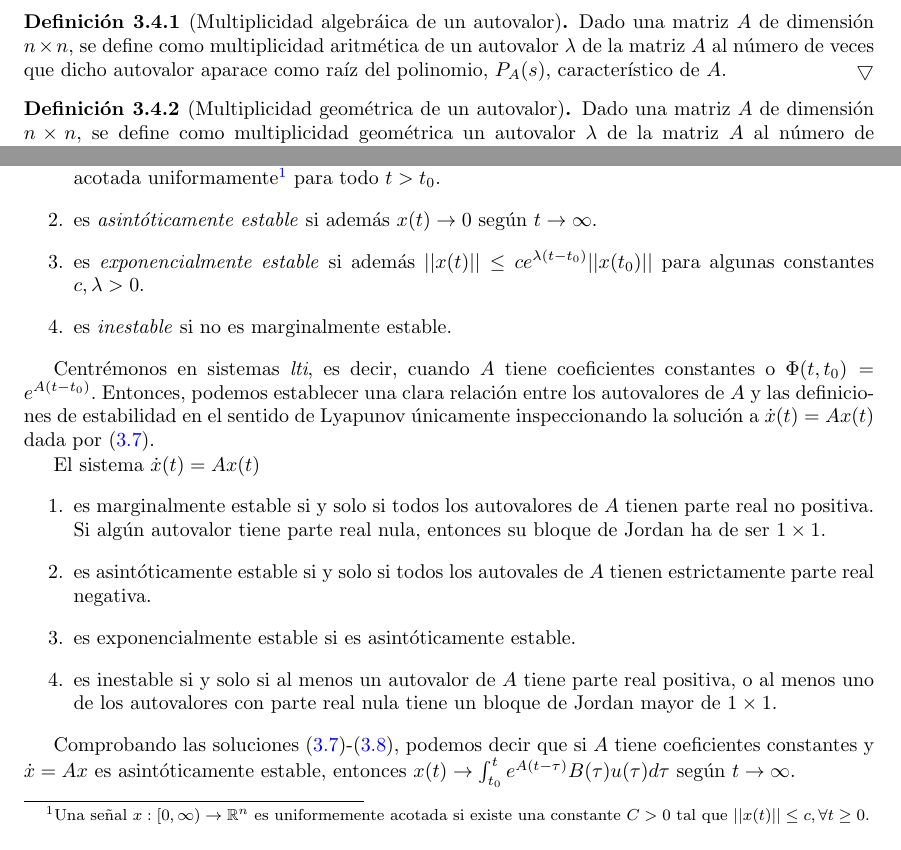
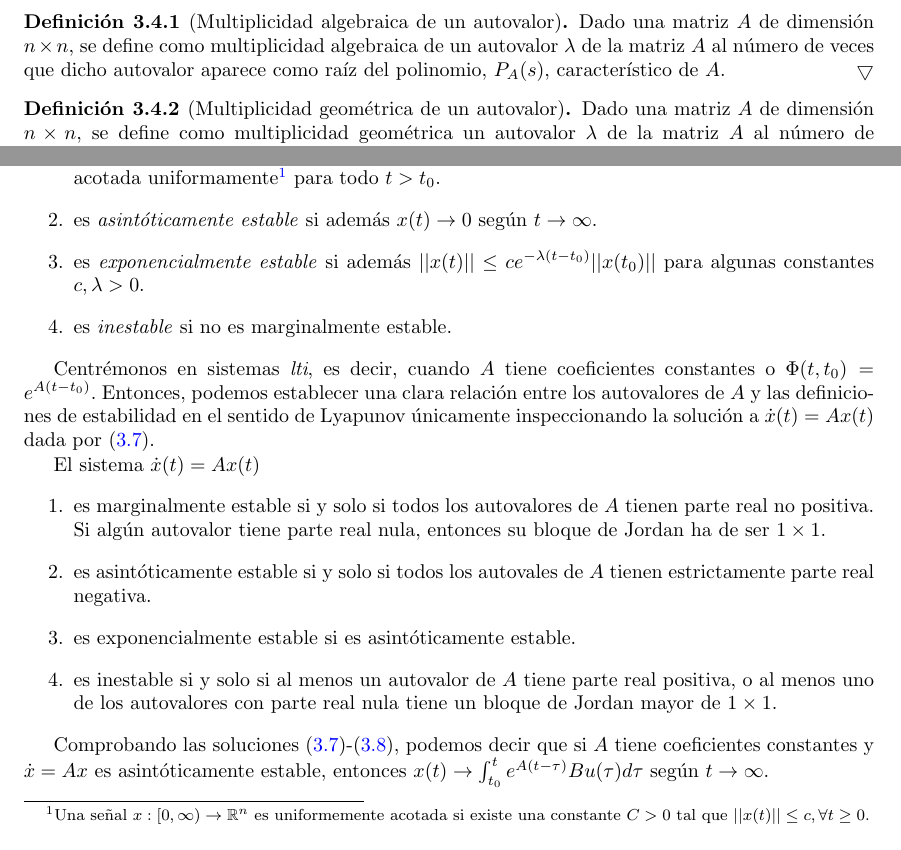
Before and after one commit to UCM-237/Realimentados, a LaTeX book (manual/realimentados.tex, which reads manual/lineales.tex, manual/realimentacion.tex): two parts of pages 39 and 43 of 89, joined at a grey line, cut so that both start at the same text. Compiled offline with pdfLaTeX.

Commit message:
erratas corregidas

```diff
--- a/manual/lineales.tex
+++ b/manual/lineales.tex
@@ -271,8 +271,8 @@ Sabiendo que $\lim_{t\to\infty} e^{\lambda t} \to 0$ si $\lambda \in \mathbb{R}_
 \end{equation}
 por tanto, podemos predecir la evolución de $x(t)$ con sólamente mirar los autovalores de $A$. Si $J$ no es diagonal, podremos concluir más resultados. Pero primero, es bueno definir algunos conceptos básicos,
 
-\begin{definition}[Multiplicidad algebráica de un autovalor]
-Dado una matriz $A$ de dimensión $n\times n$, se define como multiplicidad aritmética de un autovalor $\lambda$ de la matriz $A$ al número de veces que dicho autovalor aparace como raíz del polinomio, $P_A(s)$, característico de $A$.
+\begin{definition}[Multiplicidad algebraica de un autovalor]
+Dado una matriz $A$ de dimensión $n\times n$, se define como multiplicidad algebraica de un autovalor $\lambda$ de la matriz $A$ al número de veces que dicho autovalor aparece como raíz del polinomio, $P_A(s)$, característico de $A$.
 \qed
 \end{definition}
 
--- a/manual/realimentacion.tex
+++ b/manual/realimentacion.tex
@@ -7,7 +7,7 @@ Decimos que el sistema lineal (\ref{eq: linsys}) \emph{en el sentido de Lyapunov
 \begin{enumerate}
 	\item es \emph{(marginalmente) estable} si para cada condición inicial $x_0$, entonces $x(t) = \Phi(t,t_0) x_0$ está acotada uniformamente\footnote{Una señal $x:[0,\infty) \to \mathbb{R}^n$ es uniformemente acotada si existe una constante $C>0$ tal que $||x(t)|| \leq c, \forall t \geq 0$.} para todo $t>t_0$.
 	\item es \emph{asintóticamente estable} si además $x(t) \to 0$ según $t\to\infty$.
-	\item es \emph{exponencialmente estable} si además $||x(t)|| \leq c e^{\lambda(t-t_0)}||x(t_0)||$ para algunas constantes $c,\lambda > 0$.
+	\item es \emph{exponencialmente estable} si además $||x(t)|| \leq c e^{-\lambda(t-t_0)}||x(t_0)||$ para algunas constantes $c,\lambda > 0$.
 	\item es \emph{inestable} si no es marginalmente estable.
 \end{enumerate}
 
@@ -23,7 +23,7 @@ El sistema $\dot x(t) = Ax(t)$
 	\item es inestable si y solo si al menos un autovalor de $A$ tiene parte real positiva, o al menos uno de los autovalores con parte real nula tiene un bloque de Jordan mayor de $1\times 1$.
 \end{enumerate}
 
-Comprobando las soluciones (\ref{eq: solx})-(\ref{eq: soly}), podemos decir que si $A$ tiene coeficientes constantes y $\dot x = Ax$ es asintóticamente estable, entonces $x(t) \to \int_{t_0}^t e^{A(t-\tau)}B(\tau)u(\tau)d\tau$ según $t\to\infty$.
+Comprobando las soluciones (\ref{eq: solx})-(\ref{eq: soly}), podemos decir que si $A$ tiene coeficientes constantes y $\dot x = Ax$ es asintóticamente estable, entonces $x(t) \to \int_{t_0}^t e^{A(t-\tau)}Bu(\tau)d\tau$ según $t\to\infty$.
 
 \subsection{Estabilidad local de sistemas linearizados}\label{lyapulin}
 Si $x(t)$ es asintóticamente (exponencialmente) estable en $\dot x(t) = Ax(t)$, entonces, existe una única $P$ que satisface la \emph{ecuación de Lyapunov}
```
Also changed, not shown: manual/realimentacion.tex (2 more changed lines).
